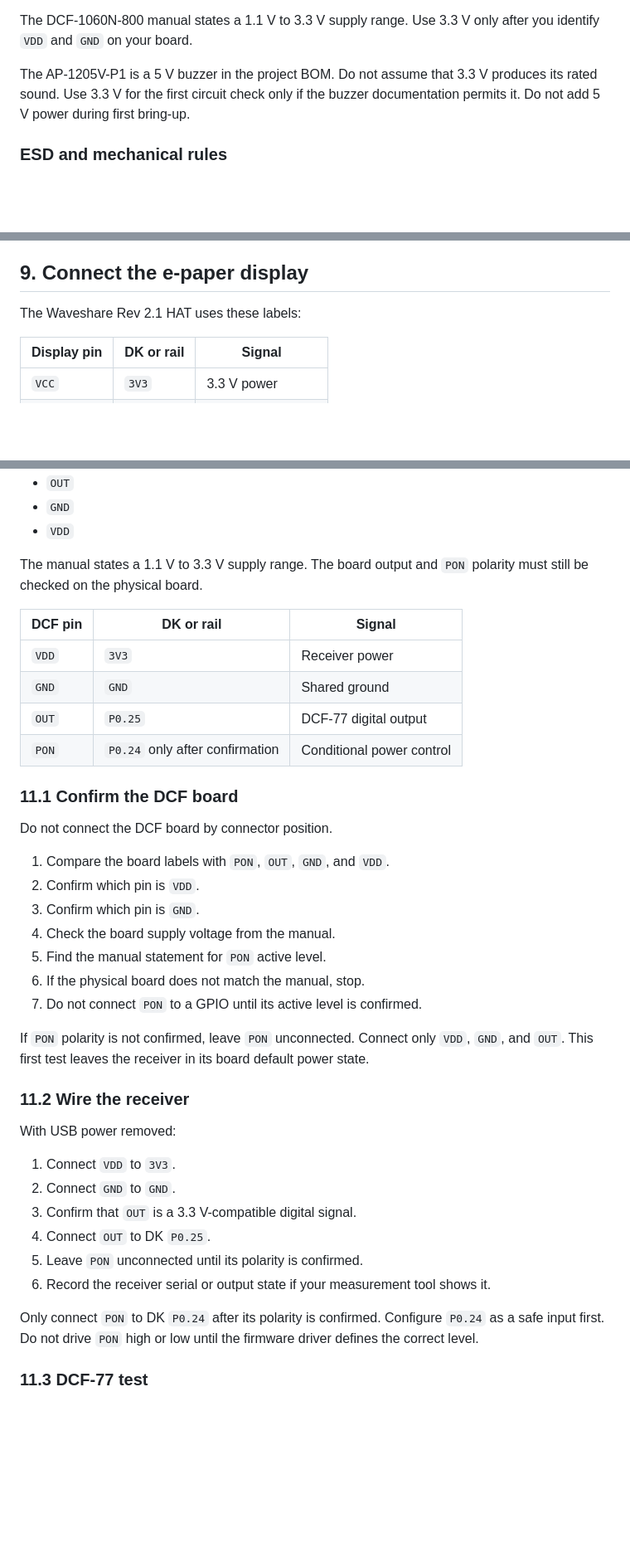
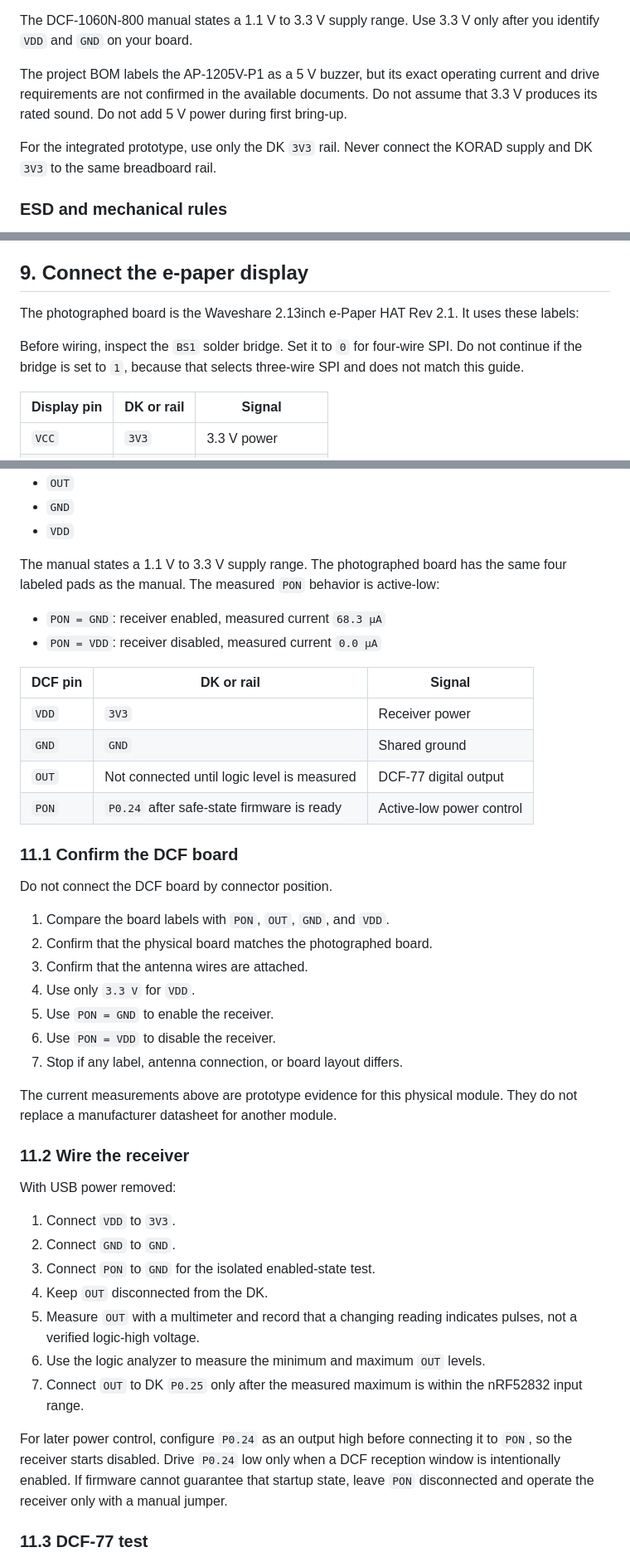
Before and after one commit to mikolajwojcicki/clock-project, a Markdown page: hardware/docs/breadboard-prototype-guide.md, 3 parts joined by grey strips. Shown at 83% size. GitHub-like rendering; blank space fills up the shorter version.

Commit message:
docs: harden prototype bring-up safety

```diff
--- a/hardware/docs/breadboard-prototype-guide.md
+++ b/hardware/docs/breadboard-prototype-guide.md
@@ -72,10 +72,13 @@ Do not connect both `VIN` and `3Vo` to different power sources.
 The DCF-1060N-800 manual states a 1.1 V to 3.3 V supply range.
 Use 3.3 V only after you identify `VDD` and `GND` on your board.
 
-The AP-1205V-P1 is a 5 V buzzer in the project BOM.
-Do not assume that 3.3 V produces its rated sound.
-Use 3.3 V for the first circuit check only if the buzzer documentation permits it.
-Do not add 5 V power during first bring-up.
+The project BOM labels the AP-1205V-P1 as a 5 V buzzer, but its exact operating
+current and drive requirements are not confirmed in the available documents.
+Do not assume that 3.3 V produces its rated sound. Do not add 5 V power during
+first bring-up.
+
+For the integrated prototype, use only the DK `3V3` rail. Never connect the
+KORAD supply and DK `3V3` to the same breadboard rail.
 
 ### ESD and mechanical rules
 
@@ -333,7 +383,12 @@ Remove power if the rail is 0 V, above 3.3 V, or unstable.
 
 ## 9. Connect the e-paper display
 
-The Waveshare Rev 2.1 HAT uses these labels:
+The photographed board is the Waveshare 2.13inch e-Paper HAT Rev 2.1.
+It uses these labels:
+
+Before wiring, inspect the `BS1` solder bridge. Set it to `0` for four-wire
+SPI. Do not continue if the bridge is set to `1`, because that selects
+three-wire SPI and does not match this guide.
 
 | Display pin | DK or rail | Signal |
 | --- | --- | --- |
@@ -472,30 +536,33 @@ The manual lists these pins:
 - `VDD`
 
 The manual states a 1.1 V to 3.3 V supply range.
-The board output and `PON` polarity must still be checked on the physical board.
+The photographed board has the same four labeled pads as the manual.
+The measured `PON` behavior is active-low:
+
+- `PON = GND`: receiver enabled, measured current `68.3 µA`
+- `PON = VDD`: receiver disabled, measured current `0.0 µA`
 
 | DCF pin | DK or rail | Signal |
 | --- | --- | --- |
 | `VDD` | `3V3` | Receiver power |
 | `GND` | `GND` | Shared ground |
-| `OUT` | `P0.25` | DCF-77 digital output |
-| `PON` | `P0.24` only after confirmation | Conditional power control |
+| `OUT` | Not connected until logic level is measured | DCF-77 digital output |
+| `PON` | `P0.24` after safe-state firmware is ready | Active-low power control |
 
 ### 11.1 Confirm the DCF board
 
 Do not connect the DCF board by connector position.
 
 1. Compare the board labels with `PON`, `OUT`, `GND`, and `VDD`.
-2. Confirm which pin is `VDD`.
-3. Confirm which pin is `GND`.
-4. Check the board supply voltage from the manual.
-5. Find the manual statement for `PON` active level.
-6. If the physical board does not match the manual, stop.
-7. Do not connect `PON` to a GPIO until its active level is confirmed.
+2. Confirm that the physical board matches the photographed board.
+3. Confirm that the antenna wires are attached.
+4. Use only `3.3 V` for `VDD`.
+5. Use `PON = GND` to enable the receiver.
+6. Use `PON = VDD` to disable the receiver.
+7. Stop if any label, antenna connection, or board layout differs.
 
-If `PON` polarity is not confirmed, leave `PON` unconnected.
-Connect only `VDD`, `GND`, and `OUT`.
-This first test leaves the receiver in its board default power state.
+The current measurements above are prototype evidence for this physical
+module. They do not replace a manufacturer datasheet for another module.
 
 ### 11.2 Wire the receiver
 
@@ -503,15 +570,19 @@ With USB power removed:
 
 1. Connect `VDD` to `3V3`.
 2. Connect `GND` to `GND`.
-3. Confirm that `OUT` is a 3.3 V-compatible digital signal.
-4. Connect `OUT` to DK `P0.25`.
-5. Leave `PON` unconnected until its polarity is confirmed.
-6. Record the receiver serial or output state if your measurement tool shows it.
+3. Connect `PON` to `GND` for the isolated enabled-state test.
+4. Keep `OUT` disconnected from the DK.
+5. Measure `OUT` with a multimeter and record that a changing reading indicates
+   pulses, not a verified logic-high voltage.
+6. Use the logic analyzer to measure the minimum and maximum `OUT` levels.
+7. Connect `OUT` to DK `P0.25` only after the measured maximum is within the
+   nRF52832 input range.
 
-Only connect `PON` to DK `P0.24` after its polarity is confirmed.
-Configure `P0.24` as a safe input first.
-Do not drive `PON` high or low until the firmware driver defines the correct
-level.
+For later power control, configure `P0.24` as an output high before connecting
+it to `PON`, so the receiver starts disabled. Drive `P0.24` low only when a
+DCF reception window is intentionally enabled. If firmware cannot guarantee
+that startup state, leave `PON` disconnected and operate the receiver only
+with a manual jumper.
 
 ### 11.3 DCF-77 test
 
```
Also changed, not shown: other parts of hardware/docs/breadboard-prototype-guide.md (+87 -9 lines), 1 other file.
